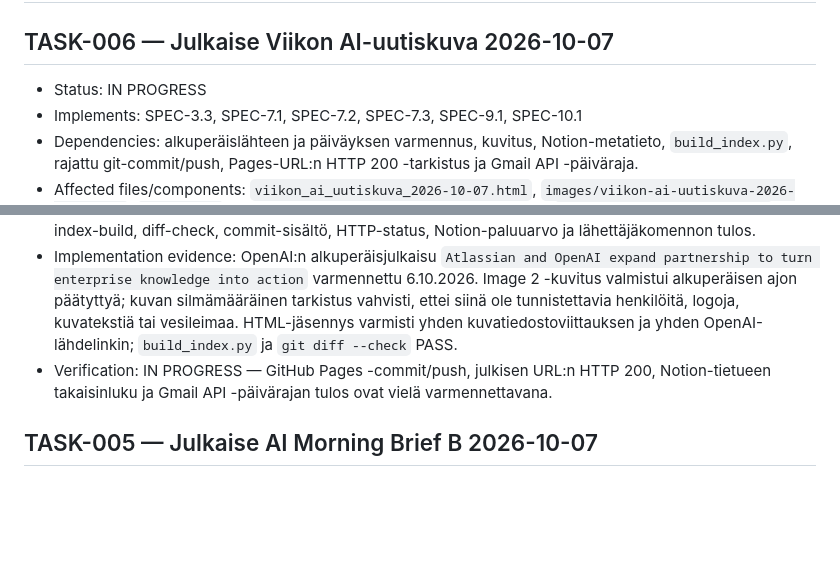
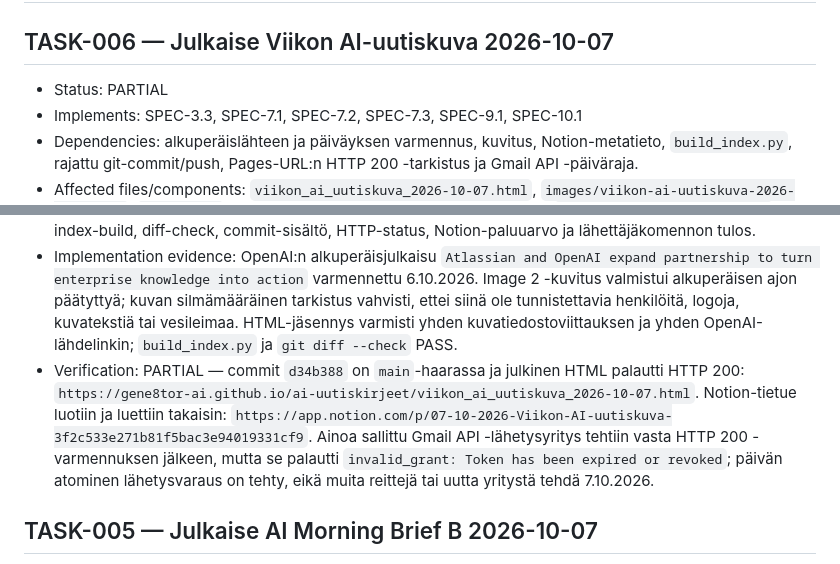
Before and after one commit to gene8tor-AI/ai-uutiskirjeet, a Markdown page: TASKS.md, 2 parts joined by grey strips. GitHub-like rendering; blank space fills up the shorter version.

Commit message:
Record weekly AI news image verification

```diff
--- a/TASKS.md
+++ b/TASKS.md
@@ -1,7 +1,7 @@
 # TASKS — AI-uutiskirjeet GitHub Pages
 
 ## TASK-006 — Julkaise Viikon AI-uutiskuva 2026-10-07
-- Status: IN PROGRESS
+- Status: PARTIAL
 - Implements: SPEC-3.3, SPEC-7.1, SPEC-7.2, SPEC-7.3, SPEC-9.1, SPEC-10.1
 - Dependencies: alkuperäislähteen ja päiväyksen varmennus, kuvitus, Notion-metatieto, `build_index.py`, rajattu git-commit/push, Pages-URL:n HTTP 200 -tarkistus ja Gmail API -päiväraja.
 - Affected files/components: `viikon_ai_uutiskuva_2026-10-07.html`, `images/viikon-ai-uutiskuva-2026-10-07.png`, `index.html`, uutistietokanta Notionissa, GitHub repository `gene8tor-AI/ai-uutiskirjeet`, branch `main`, GitHub Pages `https://gene8tor-ai.github.io/ai-uutiskirjeet/`, Gmail API sender `/Users/samisikila/.openclaw/workspace/scripts/send_news_link_once.py`.
@@ -9,7 +9,7 @@
 - Acceptance criteria: yksi 30.9.–7.10.2026 julkaistu, alkuperäislähteellä varmennettu AI-uutinen; HTML, kuva ja indeksi läpäisevät rakenteellisen tarkistuksen, `build_index.py`- ja `git diff --check` -tarkistukset; rajattu commit on main-haarassa; julkinen HTML-URL palauttaa HTTP 200; Notion-tietue luetaan takaisin; Gmail API -lähettäjän SENT/SKIPPED/virhetila kirjataan.
 - Test expectations: alkuperäislähteen päivämäärä- ja sisältötarkistus, kuvavaatimus, HTML-lähdelinkki, index-build, diff-check, commit-sisältö, HTTP-status, Notion-paluuarvo ja lähettäjäkomennon tulos.
 - Implementation evidence: OpenAI:n alkuperäisjulkaisu `Atlassian and OpenAI expand partnership to turn enterprise knowledge into action` varmennettu 6.10.2026. Image 2 -kuvitus valmistui alkuperäisen ajon päätyttyä; kuvan silmämääräinen tarkistus vahvisti, ettei siinä ole tunnistettavia henkilöitä, logoja, kuvatekstiä tai vesileimaa. HTML-jäsennys varmisti yhden kuvatiedostoviittauksen ja yhden OpenAI-lähdelinkin; `build_index.py` ja `git diff --check` PASS.
-- Verification: IN PROGRESS — GitHub Pages -commit/push, julkisen URL:n HTTP 200, Notion-tietueen takaisinluku ja Gmail API -päivärajan tulos ovat vielä varmennettavana.
+- Verification: PARTIAL — commit `d34b388` on `main`-haarassa ja julkinen HTML palautti HTTP 200: `https://gene8tor-ai.github.io/ai-uutiskirjeet/viikon_ai_uutiskuva_2026-10-07.html`. Notion-tietue luotiin ja luettiin takaisin: `https://app.notion.com/p/07-10-2026-Viikon-AI-uutiskuva-3f2c533e271b81f5bac3e94019331cf9`. Ainoa sallittu Gmail API -lähetysyritys tehtiin vasta HTTP 200 -varmennuksen jälkeen, mutta se palautti `invalid_grant: Token has been expired or revoked`; päivän atominen lähetysvaraus on tehty, eikä muita reittejä tai uutta yritystä tehdä 7.10.2026.
 
 ## TASK-005 — Julkaise AI Morning Brief B 2026-10-07
 - Status: PARTIAL
```
